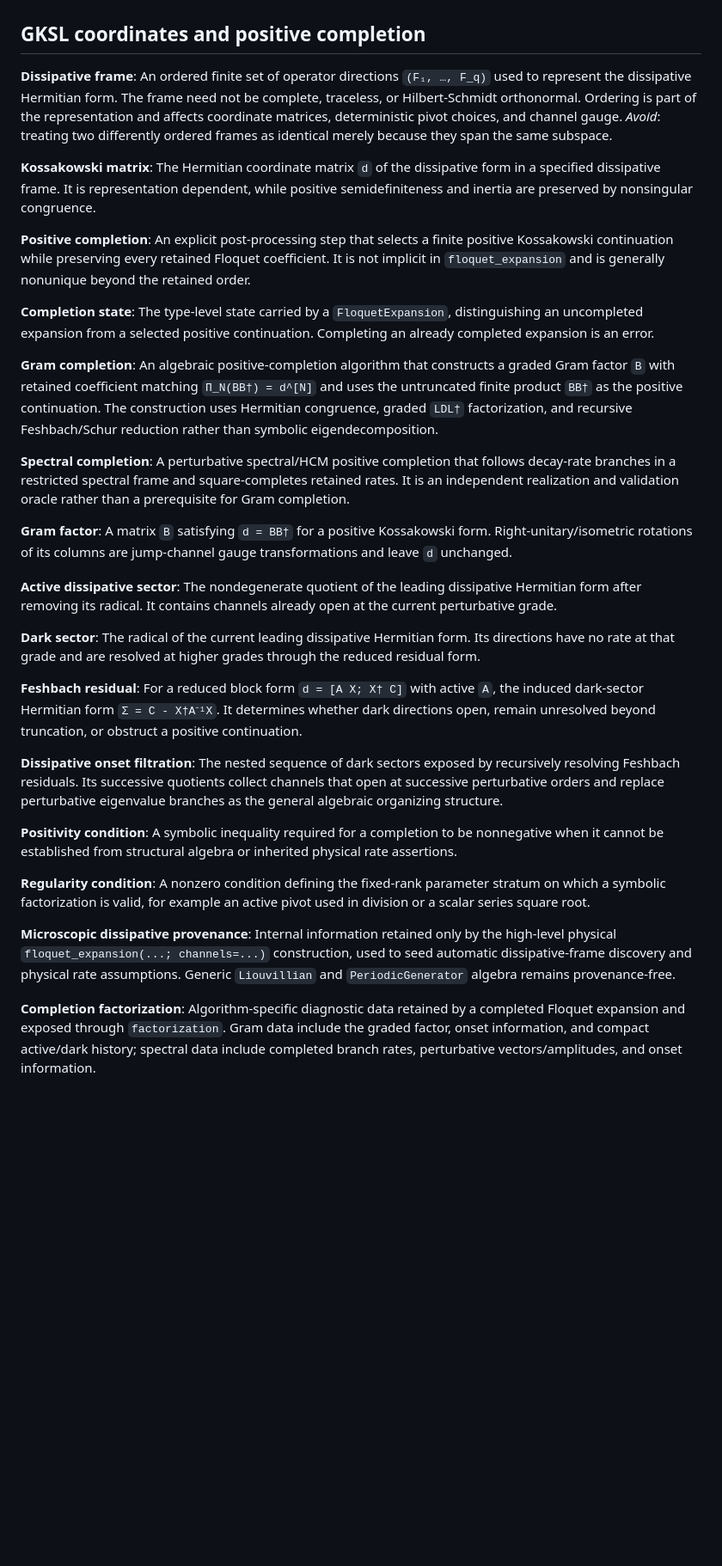
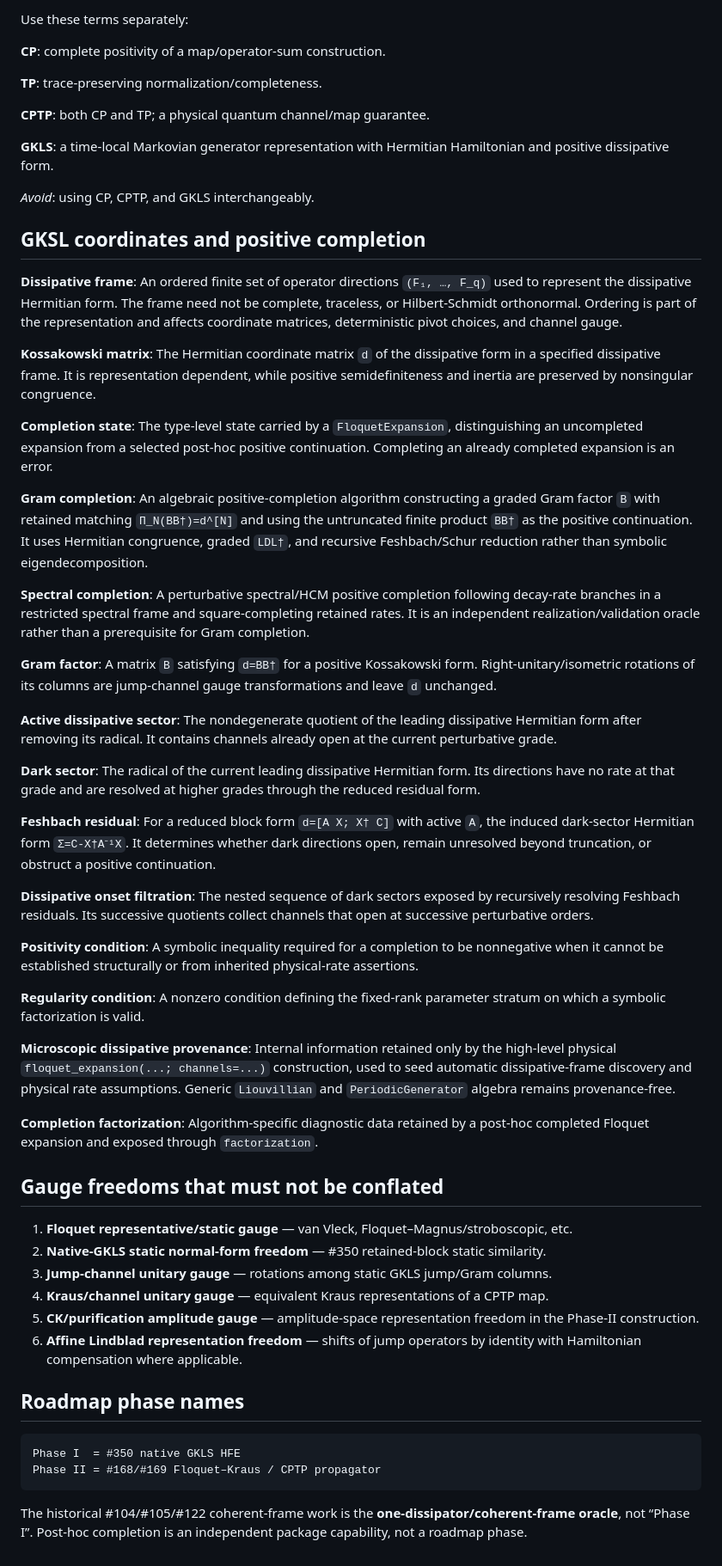
Before and after one commit to oameye/FloquetExpansions.jl, a Markdown page: CONTEXT.md, the part around one of its changes. Shown at 86% size. Drawn GitHub-style; blank space fills up the shorter version.

````diff
--- a/CONTEXT.md
+++ b/CONTEXT.md
@@ -92,27 +206,34 @@ _Avoid_: assuming dissipative quasienergies are real or that every Liouvillian i
+Use these terms separately:
+
+**CP**: complete positivity of a map/operator-sum construction.
+
+**TP**: trace-preserving normalization/completeness.
+
+**CPTP**: both CP and TP; a physical quantum channel/map guarantee.
+
+**GKLS**: a time-local Markovian generator representation with Hermitian Hamiltonian and positive dissipative form.
+
+_Avoid_: using CP, CPTP, and GKLS interchangeably.
 
 ## GKSL coordinates and positive completion
 
 **Dissipative frame**:
 An ordered finite set of operator directions ``(F₁, …, F_q)`` used to represent the dissipative Hermitian form. The frame need not be complete, traceless, or Hilbert-Schmidt orthonormal. Ordering is part of the representation and affects coordinate matrices, deterministic pivot choices, and channel gauge.
-_Avoid_: treating two differently ordered frames as identical merely because they span the same subspace.
 
 **Kossakowski matrix**:
 The Hermitian coordinate matrix ``d`` of the dissipative form in a specified dissipative frame. It is representation dependent, while positive semidefiniteness and inertia are preserved by nonsingular congruence.
 
-**Positive completion**:
-An explicit post-processing step that selects a finite positive Kossakowski continuation while preserving every retained Floquet coefficient. It is not implicit in `floquet_expansion` and is generally nonunique beyond the retained order.
-
 **Completion state**:
-The type-level state carried by a `FloquetExpansion`, distinguishing an uncompleted expansion from a selected positive continuation. Completing an already completed expansion is an error.
+The type-level state carried by a `FloquetExpansion`, distinguishing an uncompleted expansion from a selected post-hoc positive continuation. Completing an already completed expansion is an error.
 
 **Gram completion**:
-An algebraic positive-completion algorithm that constructs a graded Gram factor ``B`` with retained coefficient matching ``Π_N(BB†) = d^[N]`` and uses the untruncated finite product ``BB†`` as the positive continuation. The construction uses Hermitian congruence, graded ``LDL†`` factorization, and recursive Feshbach/Schur reduction rather than symbolic eigendecomposition.
+An algebraic positive-completion algorithm constructing a graded Gram factor ``B`` with retained matching ``Π_N(BB†)=d^[N]`` and using the untruncated finite product ``BB†`` as the positive continuation. It uses Hermitian congruence, graded ``LDL†``, and recursive Feshbach/Schur reduction rather than symbolic eigendecomposition.
 
 **Spectral completion**:
-A perturbative spectral/HCM positive completion that follows decay-rate branches in a restricted spectral frame and square-completes retained rates. It is an independent realization and validation oracle rather than a prerequisite for Gram completion.
+A perturbative spectral/HCM positive completion following decay-rate branches in a restricted spectral frame and square-completing retained rates. It is an independent realization/validation oracle rather than a prerequisite for Gram completion.
 
 **Gram factor**:
-A matrix ``B`` satisfying ``d = BB†`` for a positive Kossakowski form. Right-unitary/isometric rotations of its columns are jump-channel gauge transformations and leave ``d`` unchanged.
+A matrix ``B`` satisfying ``d=BB†`` for a positive Kossakowski form. Right-unitary/isometric rotations of its columns are jump-channel gauge transformations and leave ``d`` unchanged.
 
 **Active dissipative sector**:
 The nondegenerate quotient of the leading dissipative Hermitian form after removing its radical. It contains channels already open at the current perturbative grade.
@@ -121,19 +242,37 @@ The nondegenerate quotient of the leading dissipative Hermitian form after remov
 The radical of the current leading dissipative Hermitian form. Its directions have no rate at that grade and are resolved at higher grades through the reduced residual form.
 
 **Feshbach residual**:
-For a reduced block form ``d = [A X; X† C]`` with active ``A``, the induced dark-sector Hermitian form ``Σ = C - X†A⁻¹X``. It determines whether dark directions open, remain unresolved beyond truncation, or obstruct a positive continuation.
+For a reduced block form ``d=[A X; X† C]`` with active ``A``, the induced dark-sector Hermitian form ``Σ=C-X†A⁻¹X``. It determines whether dark directions open, remain unresolved beyond truncation, or obstruct a positive continuation.
 
 **Dissipative onset filtration**:
-The nested sequence of dark sectors exposed by recursively resolving Feshbach residuals. Its successive quotients collect channels that open at successive perturbative orders and replace perturbative eigenvalue branches as the general algebraic organizing structure.
+The nested sequence of dark sectors exposed by recursively resolving Feshbach residuals. Its successive quotients collect channels that open at successive perturbative orders.
 
 **Positivity condition**:
-A symbolic inequality required for a completion to be nonnegative when it cannot be established from structural algebra or inherited physical rate assertions.
+A symbolic inequality required for a completion to be nonnegative when it cannot be established structurally or from inherited physical-rate assertions.
 
 **Regularity condition**:
-A nonzero condition defining the fixed-rank parameter stratum on which a symbolic factorization is valid, for example an active pivot used in division or a scalar series square root.
+A nonzero condition defining the fixed-rank parameter stratum on which a symbolic factorization is valid.
 
 **Microscopic dissipative provenance**:
 Internal information retained only by the high-level physical `floquet_expansion(...; channels=...)` construction, used to seed automatic dissipative-frame discovery and physical rate assumptions. Generic `Liouvillian` and `PeriodicGenerator` algebra remains provenance-free.
 
 **Completion factorization**:
-Algorithm-specific diagnostic data retained by a completed Floquet expansion and exposed through `factorization`. Gram data include the graded factor, onset information, and compact active/dark history; spectral data include completed branch rates, perturbative vectors/amplitudes, and onset information.
+Algorithm-specific diagnostic data retained by a post-hoc completed Floquet expansion and exposed through `factorization`.
+
+## Gauge freedoms that must not be conflated
+
+1. **Floquet representative/static gauge** — van Vleck, Floquet–Magnus/stroboscopic, etc.
+2. **Native-GKLS static normal-form freedom** — #350 retained-block static similarity.
+3. **Jump-channel unitary gauge** — rotations among static GKLS jump/Gram columns.
+4. **Kraus/channel unitary gauge** — equivalent Kraus representations of a CPTP map.
+5. **CK/purification amplitude gauge** — amplitude-space representation freedom in the Phase-II construction.
+6. **Affine Lindblad representation freedom** — shifts of jump operators by identity with Hamiltonian compensation where applicable.
+
+## Roadmap phase names
+
+```text
+Phase I  = #350 native GKLS HFE
+Phase II = #168/#169 Floquet–Kraus / CPTP propagator
+```
+
+The historical #104/#105/#122 coherent-frame work is the **one-dissipator/coherent-frame oracle**, not “Phase I”. Post-hoc completion is an independent package capability, not a roadmap phase.
````
Also changed, not shown: other parts of CONTEXT.md (+142 -28 lines).
